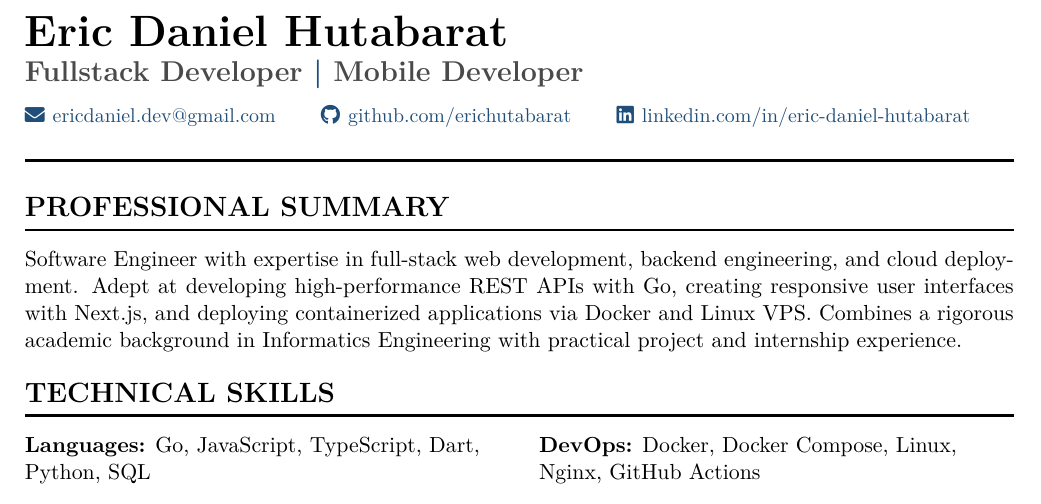
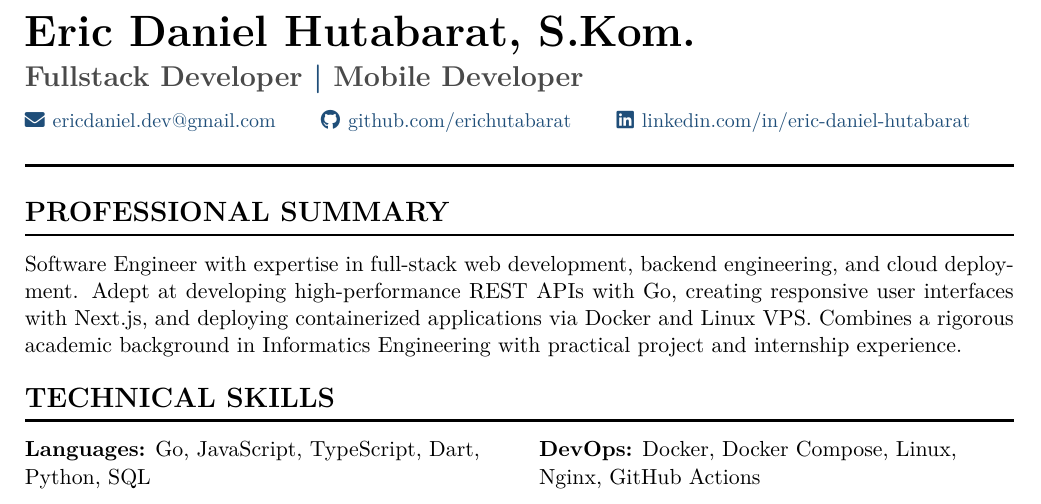
Before and after one commit to erichutabarat/cv, a LaTeX CV (cv.tex): part of page 1 of 2, cut so that both start at the same text. Compiled offline with pdfLaTeX.

Commit message:
add bachelor degree

```diff
--- a/cv.tex
+++ b/cv.tex
@@ -54,7 +54,7 @@
 % Header
 %====================
 \noindent
-{\fontsize{22}{30}\selectfont\bfseries\color{black} Eric Daniel Hutabarat}\\[4pt]
+{\fontsize{22}{30}\selectfont\bfseries\color{black} Eric Daniel Hutabarat, S.Kom.}\\[4pt]
 {\Large\bfseries\color{muted} Fullstack Developer \textcolor{accent}{|} Mobile Developer}\\[7pt]
 {\small
 \textcolor{accent}{\faEnvelope}\hspace{4pt}\href{mailto:ericdaniel.dev@gmail.com}{ericdaniel.dev@gmail.com}
```
Also changed, not shown: cv.pdf.
